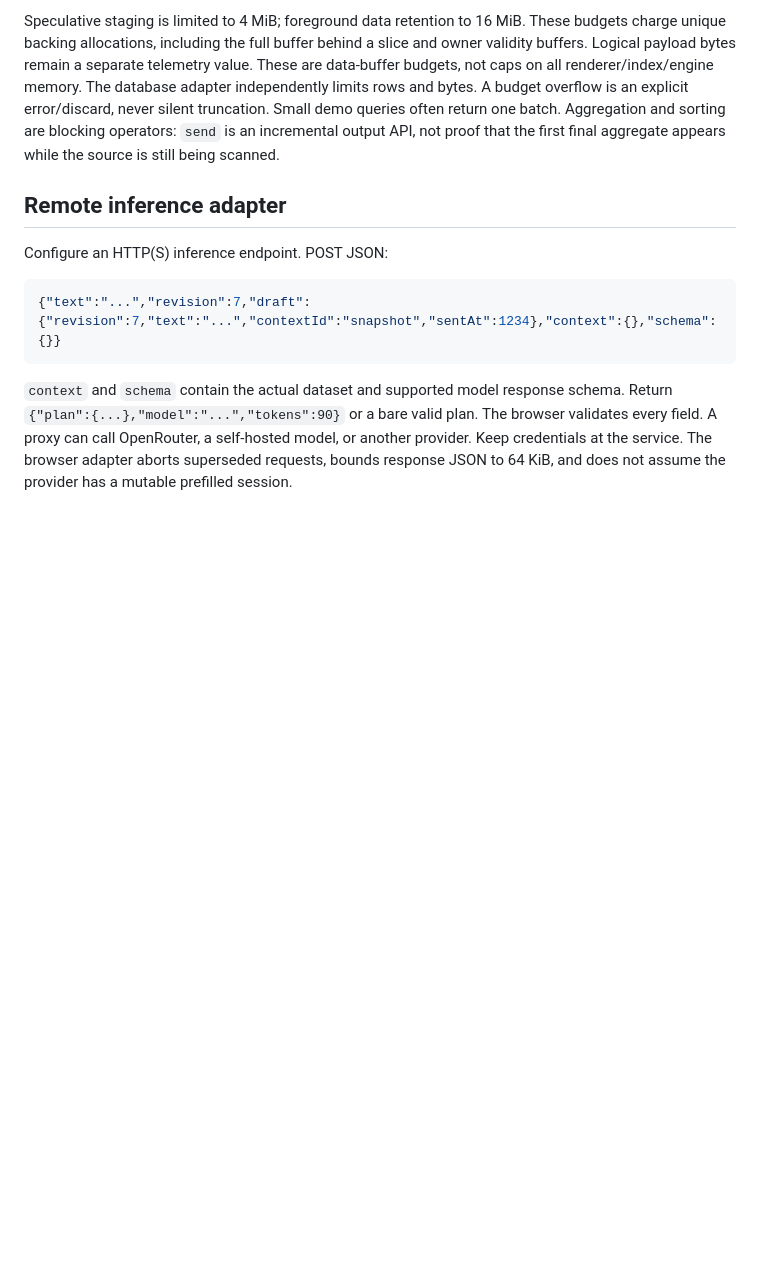
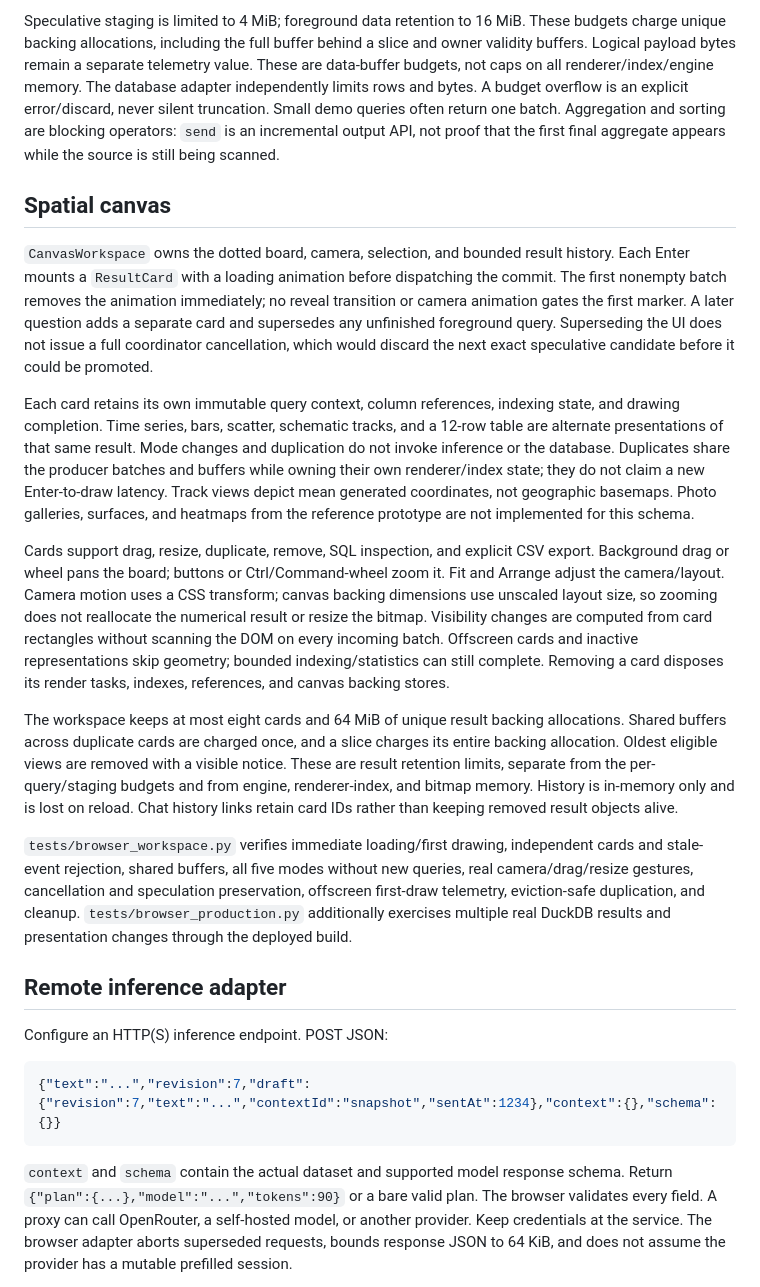
Before and after one commit to comino/time-blast, a Markdown page: docs/prototype.md, the part around the change. Rendered like a GitHub page; blank space fills up the shorter version.

```diff
--- a/docs/prototype.md
+++ b/docs/prototype.md
@@ -74,6 +74,18 @@ Copy accounting:
 
 Speculative staging is limited to 4 MiB; foreground data retention to 16 MiB. These budgets charge unique backing allocations, including the full buffer behind a slice and owner validity buffers. Logical payload bytes remain a separate telemetry value. These are data-buffer budgets, not caps on all renderer/index/engine memory. The database adapter independently limits rows and bytes. A budget overflow is an explicit error/discard, never silent truncation. Small demo queries often return one batch. Aggregation and sorting are blocking operators: `send` is an incremental output API, not proof that the first final aggregate appears while the source is still being scanned.
 
+## Spatial canvas
+
+`CanvasWorkspace` owns the dotted board, camera, selection, and bounded result history. Each Enter mounts a `ResultCard` with a loading animation before dispatching the commit. The first nonempty batch removes the animation immediately; no reveal transition or camera animation gates the first marker. A later question adds a separate card and supersedes any unfinished foreground query. Superseding the UI does not issue a full coordinator cancellation, which would discard the next exact speculative candidate before it could be promoted.
+
+Each card retains its own immutable query context, column references, indexing state, and drawing completion. Time series, bars, scatter, schematic tracks, and a 12-row table are alternate presentations of that same result. Mode changes and duplication do not invoke inference or the database. Duplicates share the producer batches and buffers while owning their own renderer/index state; they do not claim a new Enter-to-draw latency. Track views depict mean generated coordinates, not geographic basemaps. Photo galleries, surfaces, and heatmaps from the reference prototype are not implemented for this schema.
+
+Cards support drag, resize, duplicate, remove, SQL inspection, and explicit CSV export. Background drag or wheel pans the board; buttons or Ctrl/Command-wheel zoom it. Fit and Arrange adjust the camera/layout. Camera motion uses a CSS transform; canvas backing dimensions use unscaled layout size, so zooming does not reallocate the numerical result or resize the bitmap. Visibility changes are computed from card rectangles without scanning the DOM on every incoming batch. Offscreen cards and inactive representations skip geometry; bounded indexing/statistics can still complete. Removing a card disposes its render tasks, indexes, references, and canvas backing stores.
+
+The workspace keeps at most eight cards and 64 MiB of unique result backing allocations. Shared buffers across duplicate cards are charged once, and a slice charges its entire backing allocation. Oldest eligible views are removed with a visible notice. These are result retention limits, separate from the per-query/staging budgets and from engine, renderer-index, and bitmap memory. History is in-memory only and is lost on reload. Chat history links retain card IDs rather than keeping removed result objects alive.
+
+`tests/browser_workspace.py` verifies immediate loading/first drawing, independent cards and stale-event rejection, shared buffers, all five modes without new queries, real camera/drag/resize gestures, cancellation and speculation preservation, offscreen first-draw telemetry, eviction-safe duplication, and cleanup. `tests/browser_production.py` additionally exercises multiple real DuckDB results and presentation changes through the deployed build.
+
 ## Remote inference adapter
 
 Configure an HTTP(S) inference endpoint. POST JSON:
```
Also changed, not shown: README.md (+4 -1 lines), docs/verification.md (+17 -0 lines), docs/screenshots/prototype.png, 13 other files.
